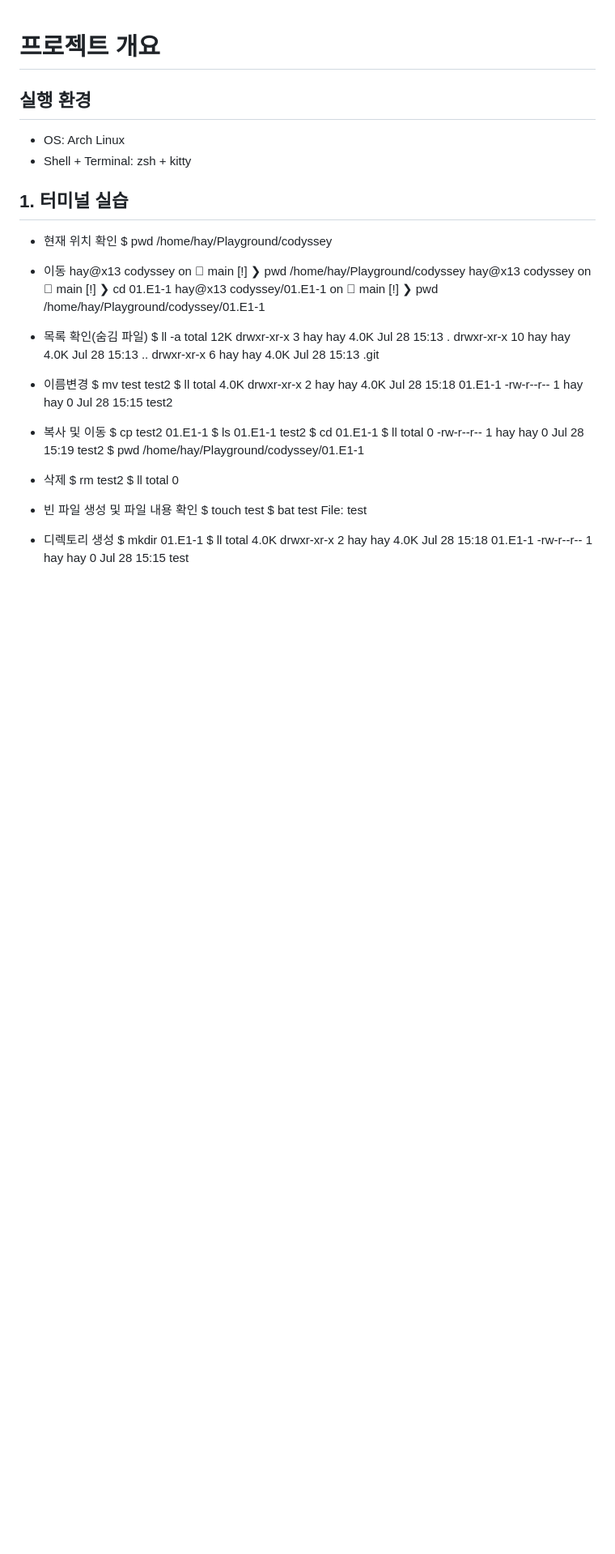
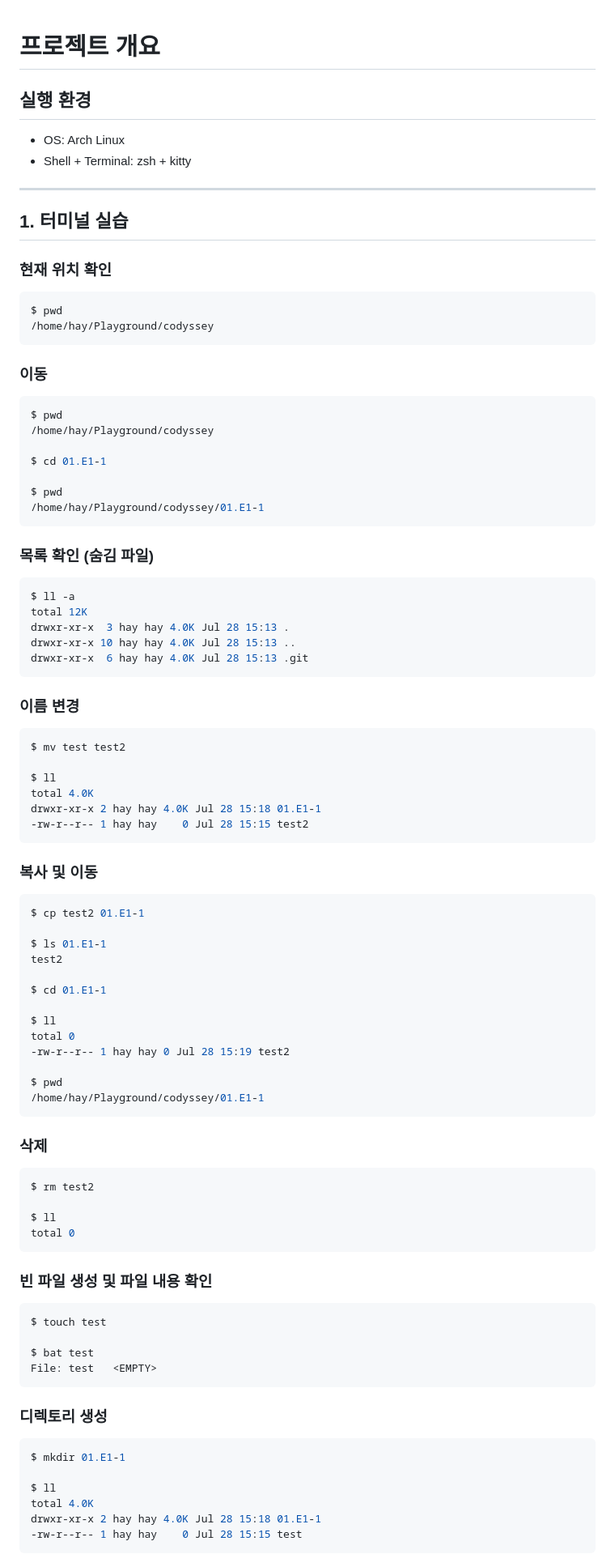
Before and after one commit to hay-dev2024/codyssey, a Markdown page: 01.E1-1/README.md, the part around one of its changes. Shown at 81% size. GitHub-like rendering; blank space fills up the shorter version.

Commit message:
docs: README 포멧 수정2

````diff
--- a/01.E1-1/README.md
+++ b/01.E1-1/README.md
@@ -1,63 +1,98 @@
 # 프로젝트 개요
 
 ## 실행 환경
+
 - OS: Arch Linux
 - Shell + Terminal: zsh + kitty
 
+---
+
 ## 1. 터미널 실습
-- 현재 위치 확인
+
+### 현재 위치 확인
+
+```bash
+$ pwd
+/home/hay/Playground/codyssey
+```
+
+### 이동
+
+```bash
 $ pwd
 /home/hay/Playground/codyssey
 
-- 이동
-hay@x13 codyssey on  main [!]
-❯ pwd
-/home/hay/Playground/codyssey
-hay@x13 codyssey on  main [!]
-❯ cd 01.E1-1
-hay@x13 codyssey/01.E1-1 on  main [!]
-❯ pwd
+$ cd 01.E1-1
+
+$ pwd
 /home/hay/Playground/codyssey/01.E1-1
+```
 
-- 목록 확인(숨김 파일)
+### 목록 확인 (숨김 파일)
+
+```bash
 $ ll -a
 total 12K
 drwxr-xr-x  3 hay hay 4.0K Jul 28 15:13 .
 drwxr-xr-x 10 hay hay 4.0K Jul 28 15:13 ..
 drwxr-xr-x  6 hay hay 4.0K Jul 28 15:13 .git
+```
 
-- 이름변경
+### 이름 변경
+
+```bash
 $ mv test test2
+
 $ ll
 total 4.0K
 drwxr-xr-x 2 hay hay 4.0K Jul 28 15:18 01.E1-1
 -rw-r--r-- 1 hay hay    0 Jul 28 15:15 test2
+```
 
-- 복사 및 이동
+### 복사 및 이동
+
+```bash
 $ cp test2 01.E1-1
+
 $ ls 01.E1-1
 test2
+
 $ cd 01.E1-1
+
 $ ll
 total 0
 -rw-r--r-- 1 hay hay 0 Jul 28 15:19 test2
+
 $ pwd
 /home/hay/Playground/codyssey/01.E1-1
+```
 
-- 삭제
+### 삭제
+
+```bash
 $ rm test2
+
 $ ll
 total 0
+```
 
-- 빈 파일 생성 및 파일 내용 확인
+### 빈 파일 생성 및 파일 내용 확인
+
+```bash
 $ touch test
+
 $ bat test
 File: test   <EMPTY>
+```
 
-- 디렉토리 생성
+### 디렉토리 생성
+
+```bash
 $ mkdir 01.E1-1
+
 $ ll
 total 4.0K
 drwxr-xr-x 2 hay hay 4.0K Jul 28 15:18 01.E1-1
 -rw-r--r-- 1 hay hay    0 Jul 28 15:15 test
+```
 
````
Also changed, not shown: other parts of 01.E1-1/README.md (+36 -8 lines).
